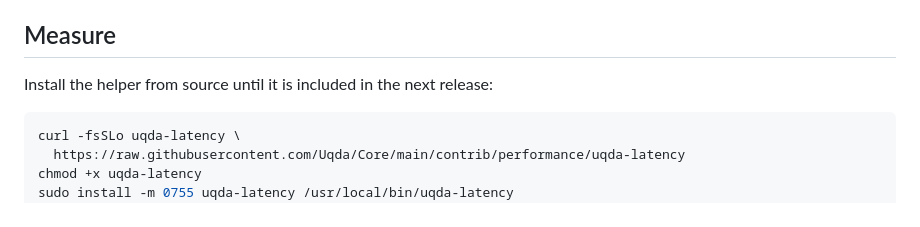
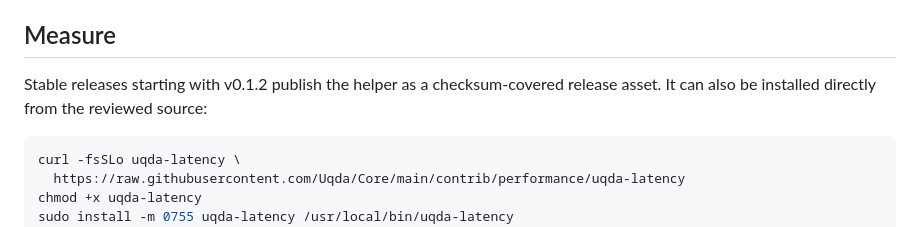
Before and after one commit to Uqda/Core, a Markdown page: docs/PERFORMANCE.md, the part around the change. Rendered like a GitHub page.

Commit message:
docs: correct latency release availability

````diff
--- a/docs/PERFORMANCE.md
+++ b/docs/PERFORMANCE.md
@@ -18,7 +18,8 @@ failure.
 
 ## Measure
 
-Install the helper from source until it is included in the next release:
+Stable releases starting with v0.1.2 publish the helper as a checksum-covered
+release asset. It can also be installed directly from the reviewed source:
 
 ```sh
 curl -fsSLo uqda-latency \
````
